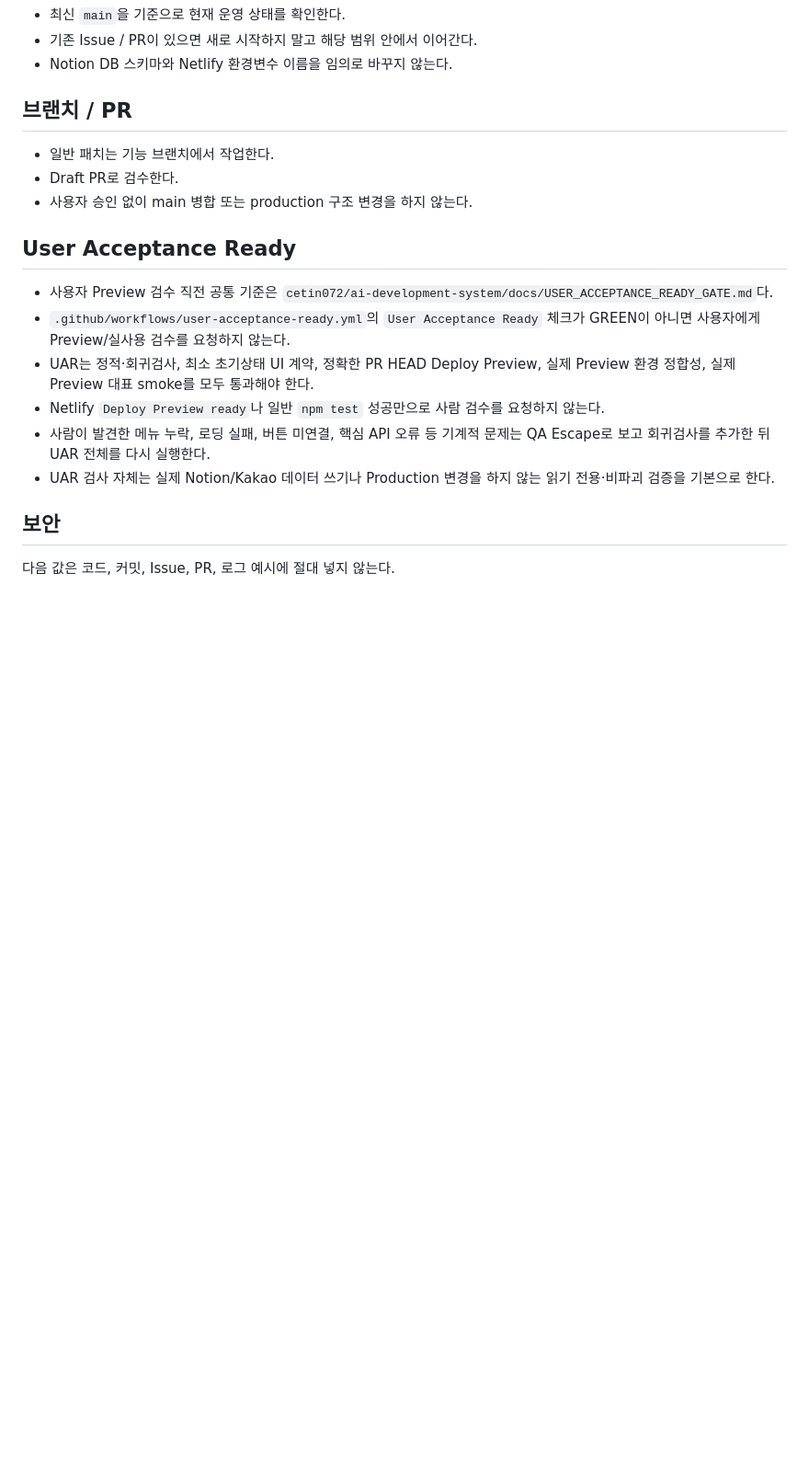
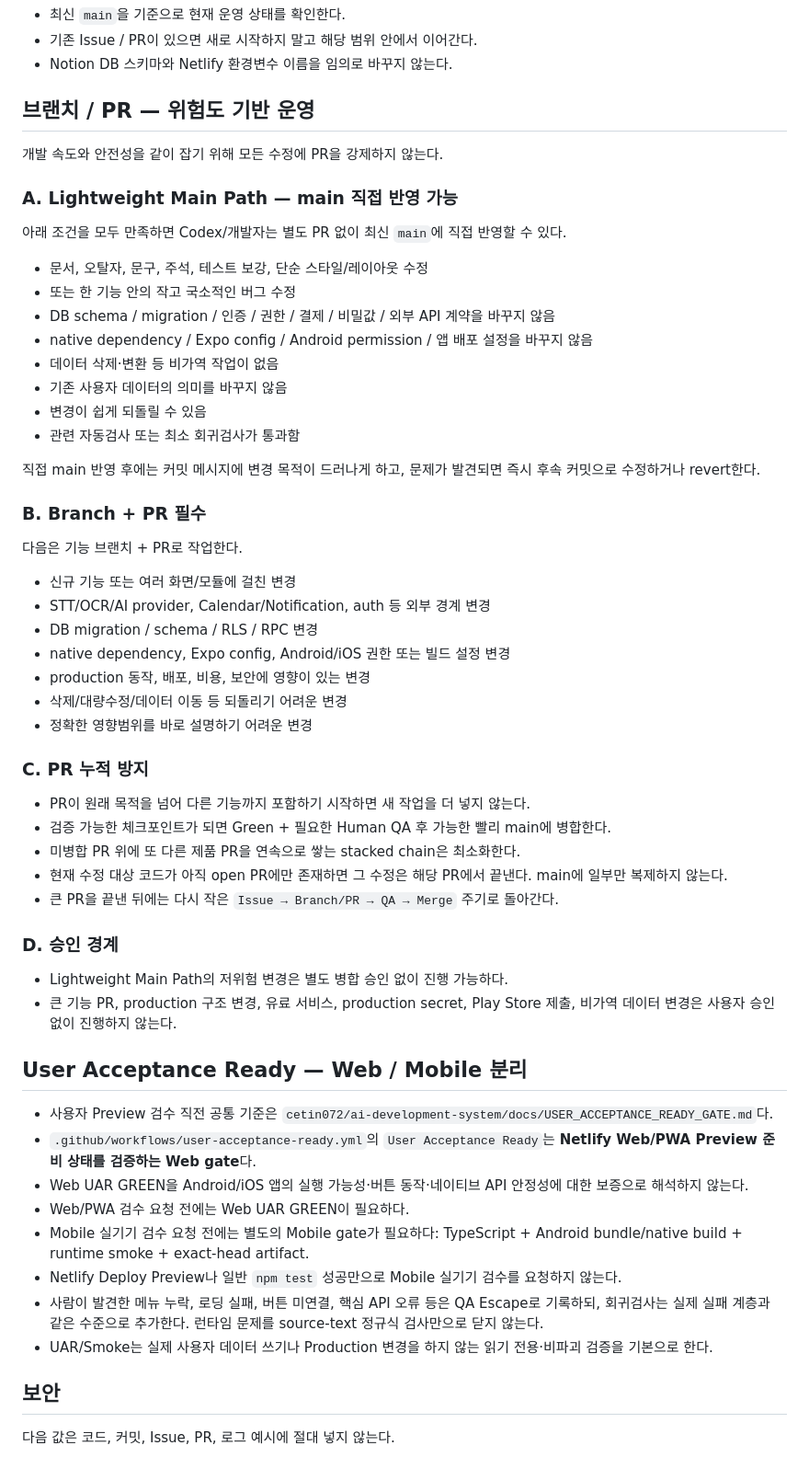
Before and after one commit to cetin072/worklog-voice-pwa, a Markdown page: AGENTS.md, the part around the change. Shown at 92% size. Drawn GitHub-style; blank space fills up the shorter version.

Commit message:
docs: sync mobile branch rules with main acceptance policy

```diff
--- a/AGENTS.md
+++ b/AGENTS.md
@@ -69,20 +69,60 @@
 - 기존 Issue / PR이 있으면 새로 시작하지 말고 해당 범위 안에서 이어간다.
 - Notion DB 스키마와 Netlify 환경변수 이름을 임의로 바꾸지 않는다.
 
-## 브랜치 / PR
+## 브랜치 / PR — 위험도 기반 운영
 
-- 일반 패치는 기능 브랜치에서 작업한다.
-- Draft PR로 검수한다.
-- 사용자 승인 없이 main 병합 또는 production 구조 변경을 하지 않는다.
+개발 속도와 안전성을 같이 잡기 위해 모든 수정에 PR을 강제하지 않는다.
 
-## User Acceptance Ready
+### A. Lightweight Main Path — main 직접 반영 가능
+
+아래 조건을 모두 만족하면 Codex/개발자는 별도 PR 없이 최신 `main`에 직접 반영할 수 있다.
+
+- 문서, 오탈자, 문구, 주석, 테스트 보강, 단순 스타일/레이아웃 수정
+- 또는 한 기능 안의 작고 국소적인 버그 수정
+- DB schema / migration / 인증 / 권한 / 결제 / 비밀값 / 외부 API 계약을 바꾸지 않음
+- native dependency / Expo config / Android permission / 앱 배포 설정을 바꾸지 않음
+- 데이터 삭제·변환 등 비가역 작업이 없음
+- 기존 사용자 데이터의 의미를 바꾸지 않음
+- 변경이 쉽게 되돌릴 수 있음
+- 관련 자동검사 또는 최소 회귀검사가 통과함
+
+직접 main 반영 후에는 커밋 메시지에 변경 목적이 드러나게 하고, 문제가 발견되면 즉시 후속 커밋으로 수정하거나 revert한다.
+
+### B. Branch + PR 필수
+
+다음은 기능 브랜치 + PR로 작업한다.
+
+- 신규 기능 또는 여러 화면/모듈에 걸친 변경
+- STT/OCR/AI provider, Calendar/Notification, auth 등 외부 경계 변경
+- DB migration / schema / RLS / RPC 변경
+- native dependency, Expo config, Android/iOS 권한 또는 빌드 설정 변경
+- production 동작, 배포, 비용, 보안에 영향이 있는 변경
+- 삭제/대량수정/데이터 이동 등 되돌리기 어려운 변경
+- 정확한 영향범위를 바로 설명하기 어려운 변경
+
+### C. PR 누적 방지
+
+- PR이 원래 목적을 넘어 다른 기능까지 포함하기 시작하면 새 작업을 더 넣지 않는다.
+- 검증 가능한 체크포인트가 되면 Green + 필요한 Human QA 후 가능한 빨리 main에 병합한다.
+- 미병합 PR 위에 또 다른 제품 PR을 연속으로 쌓는 stacked chain은 최소화한다.
+- 현재 수정 대상 코드가 아직 open PR에만 존재하면 그 수정은 해당 PR에서 끝낸다. main에 일부만 복제하지 않는다.
+- 큰 PR을 끝낸 뒤에는 다시 작은 `Issue → Branch/PR → QA → Merge` 주기로 돌아간다.
+
+### D. 승인 경계
+
+- Lightweight Main Path의 저위험 변경은 별도 병합 승인 없이 진행 가능하다.
+- 큰 기능 PR, production 구조 변경, 유료 서비스, production secret, Play Store 제출, 비가역 데이터 변경은 사용자 승인 없이 진행하지 않는다.
+
+## User Acceptance Ready — Web / Mobile 분리
 
 - 사용자 Preview 검수 직전 공통 기준은 `cetin072/ai-development-system/docs/USER_ACCEPTANCE_READY_GATE.md`다.
-- `.github/workflows/user-acceptance-ready.yml`의 `User Acceptance Ready` 체크가 GREEN이 아니면 사용자에게 Preview/실사용 검수를 요청하지 않는다.
-- UAR는 정적·회귀검사, 최소 초기상태 UI 계약, 정확한 PR HEAD Deploy Preview, 실제 Preview 환경 정합성, 실제 Preview 대표 smoke를 모두 통과해야 한다.
-- Netlify `Deploy Preview ready`나 일반 `npm test` 성공만으로 사람 검수를 요청하지 않는다.
-- 사람이 발견한 메뉴 누락, 로딩 실패, 버튼 미연결, 핵심 API 오류 등 기계적 문제는 QA Escape로 보고 회귀검사를 추가한 뒤 UAR 전체를 다시 실행한다.
-- UAR 검사 자체는 실제 Notion/Kakao 데이터 쓰기나 Production 변경을 하지 않는 읽기 전용·비파괴 검증을 기본으로 한다.
+- `.github/workflows/user-acceptance-ready.yml`의 `User Acceptance Ready`는 **Netlify Web/PWA Preview 준비 상태를 검증하는 Web gate**다.
+- Web UAR GREEN을 Android/iOS 앱의 실행 가능성·버튼 동작·네이티브 API 안정성에 대한 보증으로 해석하지 않는다.
+- Web/PWA 검수 요청 전에는 Web UAR GREEN이 필요하다.
+- Mobile 실기기 검수 요청 전에는 별도의 Mobile gate가 필요하다: TypeScript + Android bundle/native build + runtime smoke + exact-head artifact.
+- Netlify Deploy Preview나 일반 `npm test` 성공만으로 Mobile 실기기 검수를 요청하지 않는다.
+- 사람이 발견한 메뉴 누락, 로딩 실패, 버튼 미연결, 핵심 API 오류 등은 QA Escape로 기록하되, 회귀검사는 실제 실패 계층과 같은 수준으로 추가한다. 런타임 문제를 source-text 정규식 검사만으로 닫지 않는다.
+- UAR/Smoke는 실제 사용자 데이터 쓰기나 Production 변경을 하지 않는 읽기 전용·비파괴 검증을 기본으로 한다.
 
 ## 보안
 
```
